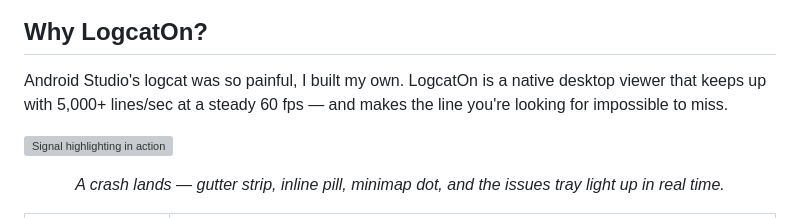
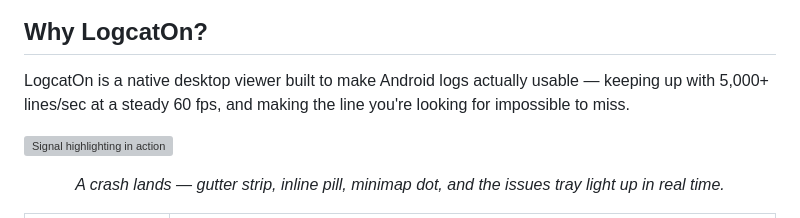
Before and after one commit to qwerfunch/logcat-on-releases, a Markdown page: README.md, the part around the change. Drawn GitHub-style; grey boxes are pictures that could not be loaded.

Commit message:
Rework the intro hook to drop the Android Studio pain-point anecdote
Co-Authored-By: Claude Fable 5 <noreply@anthropic.com>

```diff
--- a/README.md
+++ b/README.md
@@ -29,7 +29,7 @@
 
 ## Why LogcatOn?
 
-Android Studio's logcat was so painful, I built my own. LogcatOn is a native desktop viewer that keeps up with 5,000+ lines/sec at a steady 60 fps — and makes the line you're looking for impossible to miss.
+LogcatOn is a native desktop viewer built to make Android logs actually usable — keeping up with 5,000+ lines/sec at a steady 60 fps, and making the line you're looking for impossible to miss.
 
 ![Signal highlighting in action](assets/record-signal.gif)
 
```
